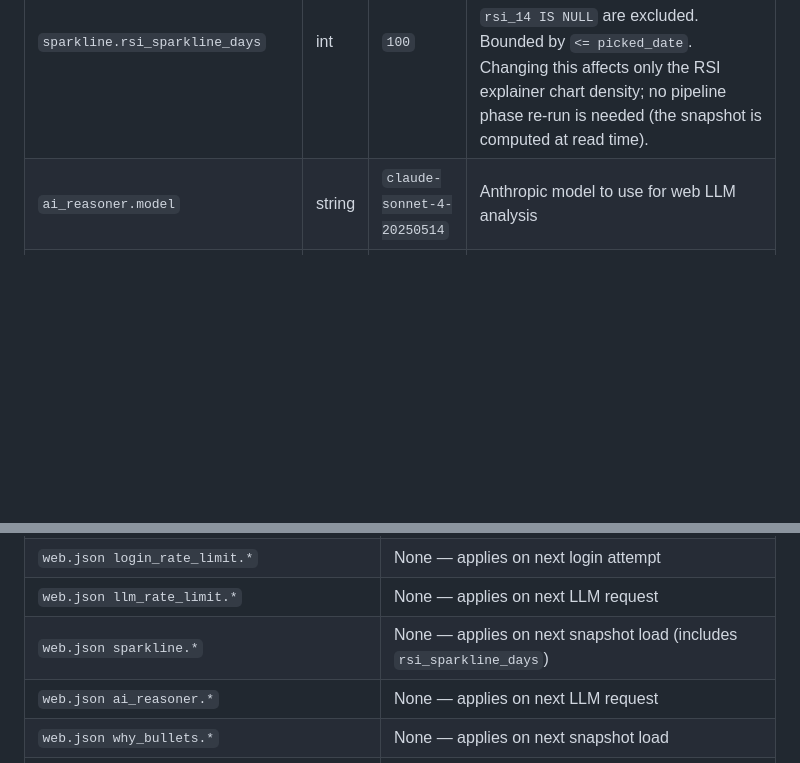
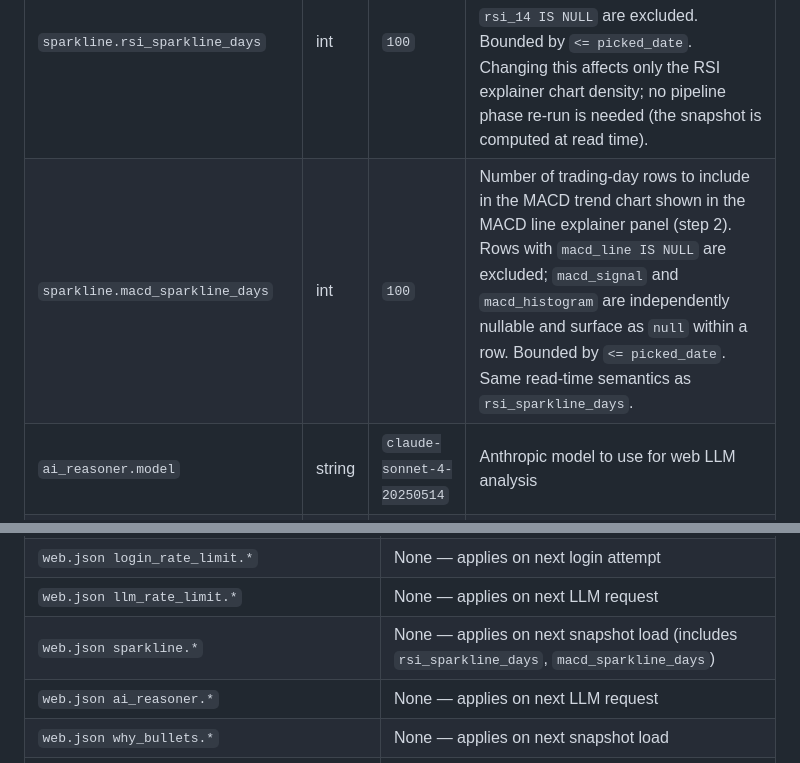
Before and after one commit to nhevan/ticker-tide, a Markdown page: CONFIG.md, 2 parts joined by grey strips. GitHub-like rendering; blank space fills up the shorter version.

```diff
--- a/CONFIG.md
+++ b/CONFIG.md
@@ -574,6 +574,7 @@ Configuration for the read-only web UI (`scripts/run_web.py` + `src/web/`).
 | `sparkline.weekly_weeks` | int | `6` | Number of weekly candle rows to include in the weekly sparkline |
 | `sparkline.monthly_months` | int | `6` | Number of monthly candle rows to include in the monthly sparkline |
 | `sparkline.rsi_sparkline_days` | int | `100` | Number of trading-day rows to include in the RSI trend chart shown in the RSI explainer panel (step 2). Rows with `rsi_14 IS NULL` are excluded. Bounded by `<= picked_date`. Changing this affects only the RSI explainer chart density; no pipeline phase re-run is needed (the snapshot is computed at read time). |
+| `sparkline.macd_sparkline_days` | int | `100` | Number of trading-day rows to include in the MACD trend chart shown in the MACD line explainer panel (step 2). Rows with `macd_line IS NULL` are excluded; `macd_signal` and `macd_histogram` are independently nullable and surface as `null` within a row. Bounded by `<= picked_date`. Same read-time semantics as `rsi_sparkline_days`. |
 | `ai_reasoner.model` | string | `claude-sonnet-4-20250514` | Anthropic model to use for web LLM analysis |
 | `ai_reasoner.max_tokens` | int | `800` | Maximum tokens in Claude's response |
 | `ai_reasoner.temperature` | float | `0.3` | Sampling temperature for Claude |
@@ -627,7 +628,7 @@ Configuration for the read-only web UI (`scripts/run_web.py` + `src/web/`).
 | `web.json port` | `sudo systemctl restart ticker-tide-web` |
 | `web.json login_rate_limit.*` | None — applies on next login attempt |
 | `web.json llm_rate_limit.*` | None — applies on next LLM request |
-| `web.json sparkline.*` | None — applies on next snapshot load (includes `rsi_sparkline_days`) |
+| `web.json sparkline.*` | None — applies on next snapshot load (includes `rsi_sparkline_days`, `macd_sparkline_days`) |
 | `web.json ai_reasoner.*` | None — applies on next LLM request |
 | `web.json why_bullets.*` | None — applies on next snapshot load |
 | `web.json signal_flip_lookback_days` | None — applies on next snapshot load |
```
Also changed, not shown: DESIGN.md (+23 -3 lines), hot.md (+3 -9 lines).
